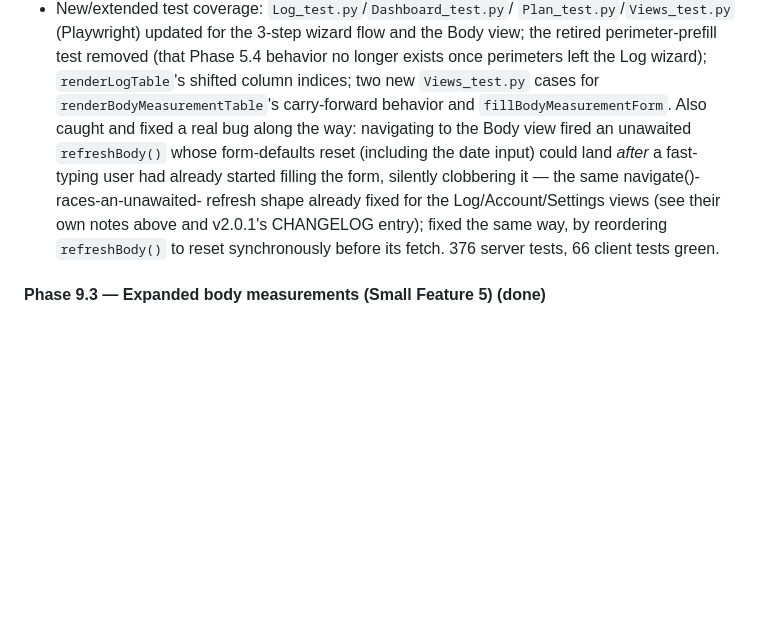
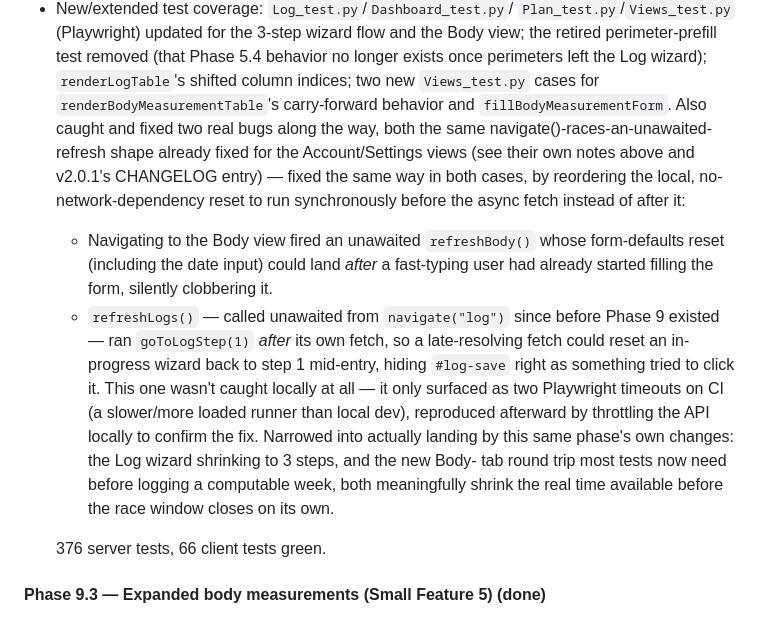
Before and after one commit to DanelArias-Dreyton257/JustFitting, a Markdown page: README.md, the part around the change. Rendered like a GitHub page; blank space fills up the shorter version.

Commit message:
Document the refreshLogs() race fix in README and CHANGELOG
Co-Authored-By: Claude Sonnet 5 <noreply@anthropic.com>

```diff
--- a/README.md
+++ b/README.md
@@ -1533,14 +1533,29 @@ This sub-phase is pure plumbing — no new UI, foundational for 9.2:
   removed (that Phase 5.4 behavior no longer exists once perimeters left
   the Log wizard); `renderLogTable`'s shifted column indices; two new
   `Views_test.py` cases for `renderBodyMeasurementTable`'s carry-forward
-  behavior and `fillBodyMeasurementForm`. Also caught and fixed a real
-  bug along the way: navigating to the Body view fired an unawaited
-  `refreshBody()` whose form-defaults reset (including the date input)
-  could land *after* a fast-typing user had already started filling the
-  form, silently clobbering it — the same navigate()-races-an-unawaited-
-  refresh shape already fixed for the Log/Account/Settings views (see
-  their own notes above and v2.0.1's CHANGELOG entry); fixed the same way,
-  by reordering `refreshBody()` to reset synchronously before its fetch.
+  behavior and `fillBodyMeasurementForm`. Also caught and fixed two real
+  bugs along the way, both the same navigate()-races-an-unawaited-refresh
+  shape already fixed for the Account/Settings views (see their own
+  notes above and v2.0.1's CHANGELOG entry) — fixed the same way in both
+  cases, by reordering the local, no-network-dependency reset to run
+  synchronously before the async fetch instead of after it:
+  - Navigating to the Body view fired an unawaited `refreshBody()` whose
+    form-defaults reset (including the date input) could land *after* a
+    fast-typing user had already started filling the form, silently
+    clobbering it.
+  - `refreshLogs()` — called unawaited from `navigate("log")` since
+    before Phase 9 existed — ran `goToLogStep(1)` *after* its own fetch,
+    so a late-resolving fetch could reset an in-progress wizard back to
+    step 1 mid-entry, hiding `#log-save` right as something tried to
+    click it. This one wasn't caught locally at all — it only surfaced
+    as two Playwright timeouts on CI (a slower/more loaded runner than
+    local dev), reproduced afterward by throttling the API locally to
+    confirm the fix. Narrowed into actually landing by this same phase's
+    own changes: the Log wizard shrinking to 3 steps, and the new Body-
+    tab round trip most tests now need before logging a computable week,
+    both meaningfully shrink the real time available before the race
+    window closes on its own.
+
   376 server tests, 66 client tests green.
 
 #### Phase 9.3 — Expanded body measurements (Small Feature 5) (done)
```
Also changed, not shown: CHANGELOG.md (+16 -0 lines).
